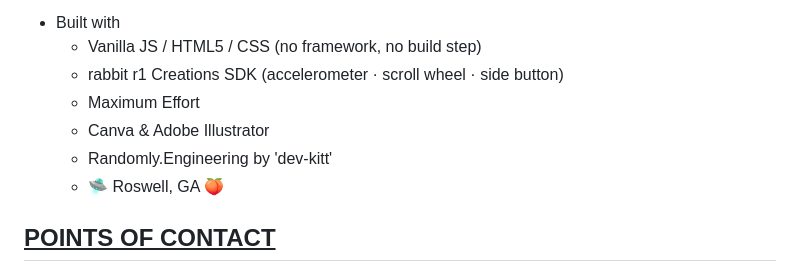
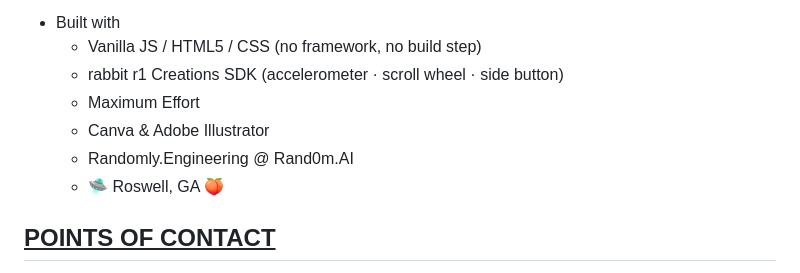
Before and after one commit to random-knights/r1-01, a Markdown page: README.md, the part around the change. Drawn GitHub-style.

```diff
--- a/README.md
+++ b/README.md
@@ -17,7 +17,7 @@ Shake the r1, press the side button, or tap the screen and the crystal ball clea
   - rabbit r1 Creations SDK (accelerometer &middot; scroll wheel &middot; side button)
   - Maximum Effort
   - Canva & Adobe Illustrator
-  - Randomly.Engineering by 'dev-kitt'
+  - Randomly.Engineering @ Rand0m.AI
   - :flying_saucer: Roswell, GA :peach:
 
 ## <span style="color:#555555"><u> **POINTS OF CONTACT** </u></span>
```
